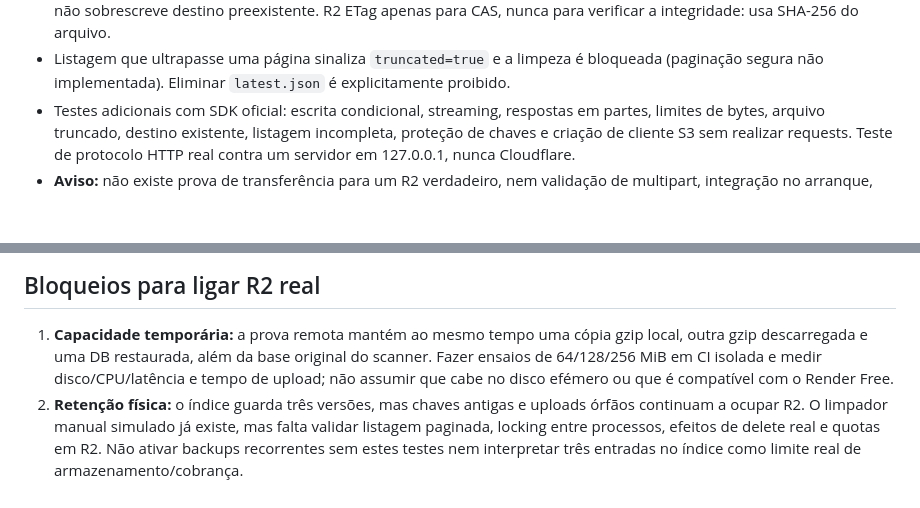
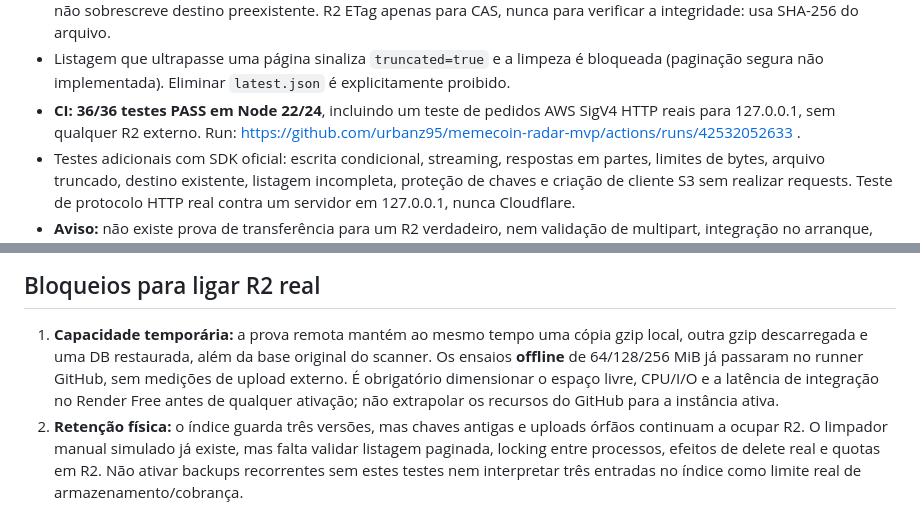
Before and after one commit to urbanz95/memecoin-radar-mvp, a Markdown page: solana/docs/BACKUP-REMOTE-POC-STATUS.md, 2 parts joined by grey strips. Drawn GitHub-style; blank space fills up the shorter version.

Commit message:
docs(solana): close offline 36-test and capacity proofs; retain Render/R2 release blockers

```diff
--- a/solana/docs/BACKUP-REMOTE-POC-STATUS.md
+++ b/solana/docs/BACKUP-REMOTE-POC-STATUS.md
@@ -106,6 +106,9 @@ Requisitos do adapter real:
 - Listagem que ultrapasse uma página sinaliza `truncated=true`
   e a limpeza é bloqueada (paginação segura não implementada).
   Eliminar `latest.json` é explicitamente proibido.
+- **CI: 36/36 testes PASS em Node 22/24**, incluindo um teste de
+  pedidos AWS SigV4 HTTP reais para 127.0.0.1, sem qualquer R2 externo.
+  Run: https://github.com/urbanz95/memecoin-radar-mvp/actions/runs/42532052633 .
 - Testes adicionais com SDK oficial: escrita condicional, streaming,
   respostas em partes, limites de bytes, arquivo truncado, destino
   existente, listagem incompleta, proteção de chaves e criação de
@@ -139,9 +142,11 @@ comprimido, download e base restaurada: não assumir que cabe no Render Free.
 
 1. **Capacidade temporária:** a prova remota mantém ao mesmo tempo uma
    cópia gzip local, outra gzip descarregada e uma DB restaurada, além
-   da base original do scanner. Fazer ensaios de 64/128/256 MiB em
-   CI isolada e medir disco/CPU/latência e tempo de upload; não assumir
-   que cabe no disco efémero ou que é compatível com o Render Free.
+   da base original do scanner. Os ensaios **offline** de 64/128/256 MiB
+   já passaram no runner GitHub, sem medições de upload externo.
+   É obrigatório dimensionar o espaço livre, CPU/I/O e a latência de
+   integração no Render Free antes de qualquer ativação; não extrapolar
+   os recursos do GitHub para a instância ativa.
 2. **Retenção física:** o índice guarda três versões, mas chaves antigas
    e uploads órfãos continuam a ocupar R2. O limpador manual simulado
    já existe, mas falta validar listagem paginada, locking entre
```
